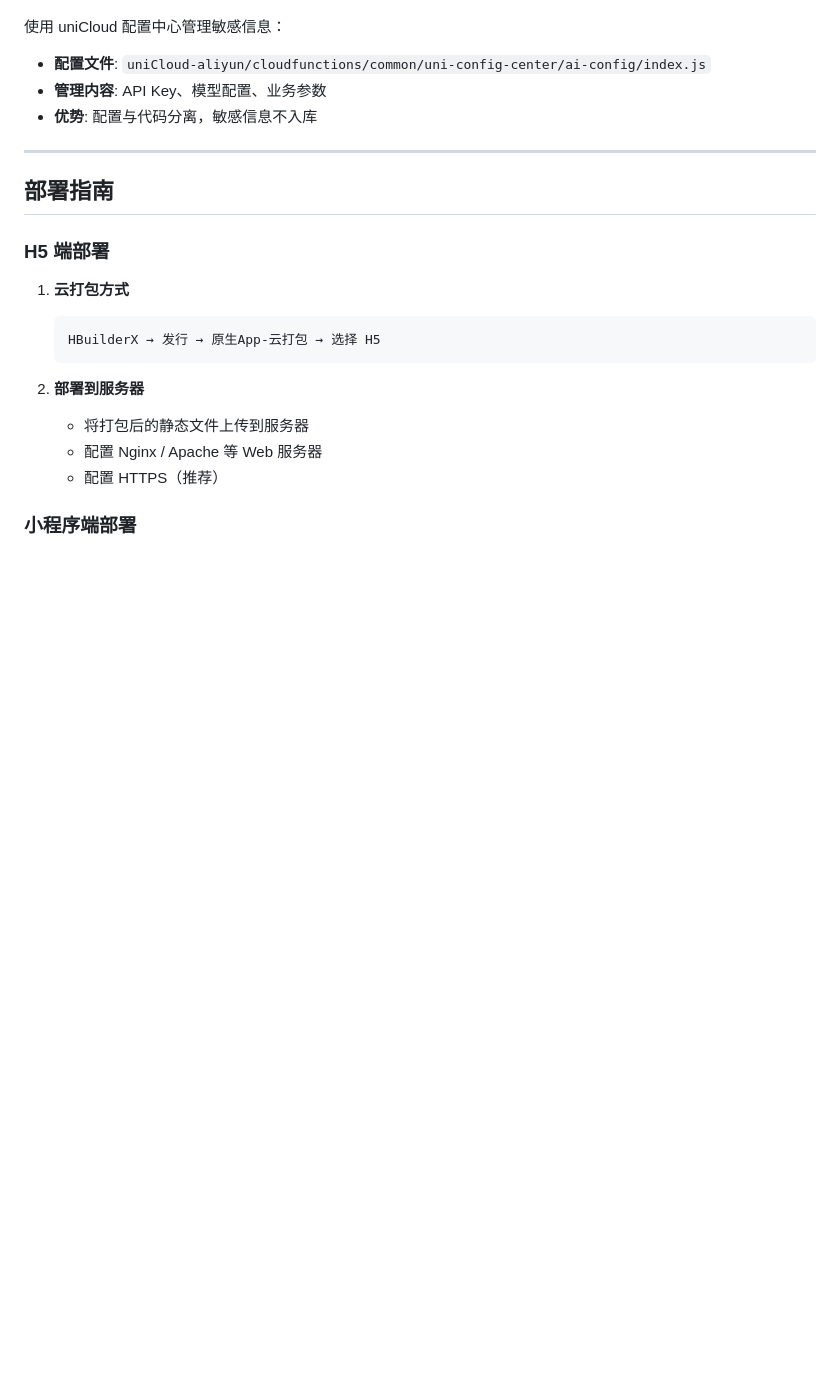
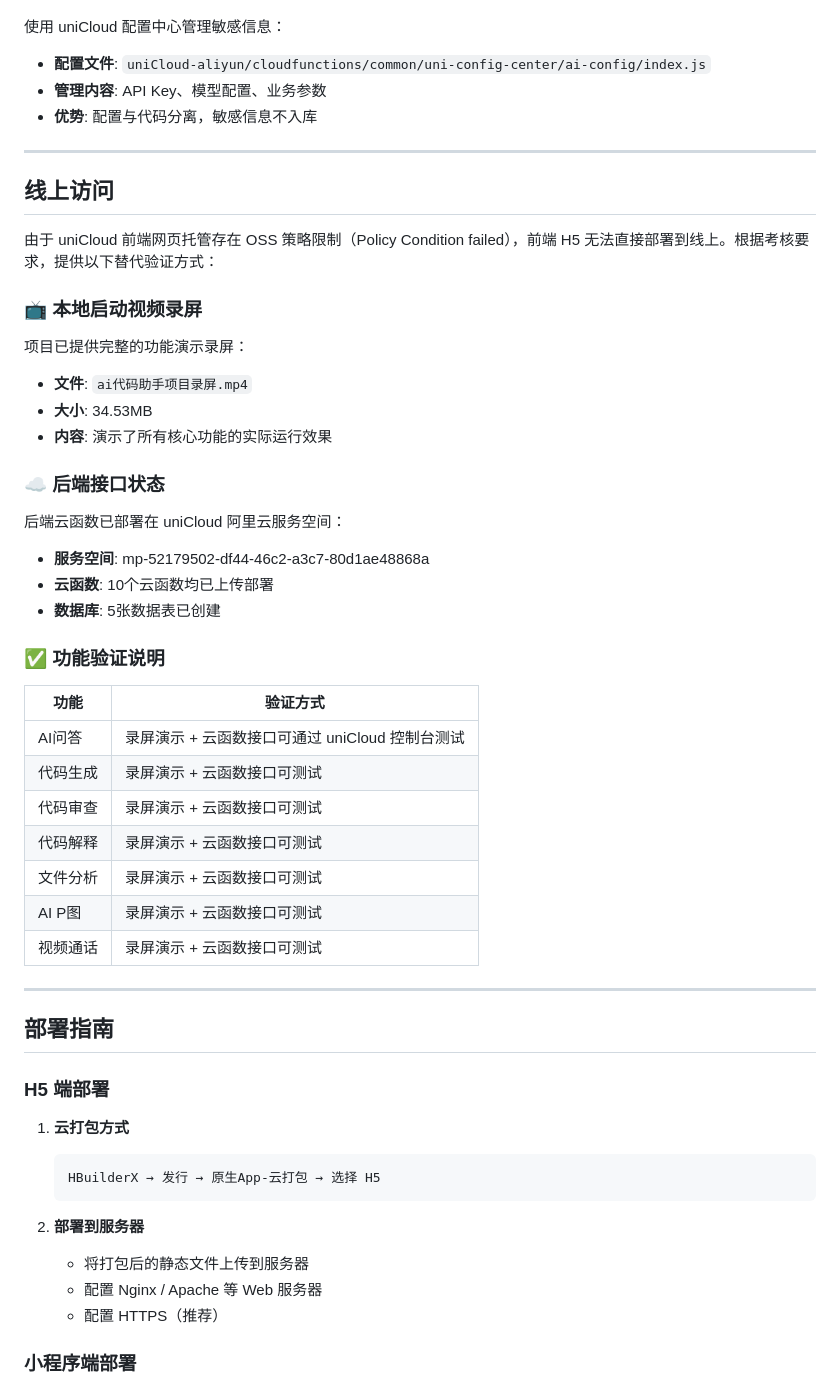
Before and after one commit to wzyy886/AI123, a Markdown page: README.md, the part around the change. GitHub-like rendering; blank space fills up the shorter version.

Commit message:
docs: 添加线上访问说明和录屏验证方式

```diff
--- a/README.md
+++ b/README.md
@@ -402,6 +402,38 @@ AI123/
 
 ---
 
+## 线上访问
+
+由于 uniCloud 前端网页托管存在 OSS 策略限制（Policy Condition failed），前端 H5 无法直接部署到线上。根据考核要求，提供以下替代验证方式：
+
+### 📺 本地启动视频录屏
+
+项目已提供完整的功能演示录屏：
+- **文件**: `ai代码助手项目录屏.mp4`
+- **大小**: 34.53MB
+- **内容**: 演示了所有核心功能的实际运行效果
+
+### ☁️ 后端接口状态
+
+后端云函数已部署在 uniCloud 阿里云服务空间：
+- **服务空间**: mp-52179502-df44-46c2-a3c7-80d1ae48868a
+- **云函数**: 10个云函数均已上传部署
+- **数据库**: 5张数据表已创建
+
+### ✅ 功能验证说明
+
+| 功能 | 验证方式 |
+|------|----------|
+| AI问答 | 录屏演示 + 云函数接口可通过 uniCloud 控制台测试 |
+| 代码生成 | 录屏演示 + 云函数接口可测试 |
+| 代码审查 | 录屏演示 + 云函数接口可测试 |
+| 代码解释 | 录屏演示 + 云函数接口可测试 |
+| 文件分析 | 录屏演示 + 云函数接口可测试 |
+| AI P图 | 录屏演示 + 云函数接口可测试 |
+| 视频通话 | 录屏演示 + 云函数接口可测试 |
+
+---
+
 ## 部署指南
 
 ### H5 端部署
```
